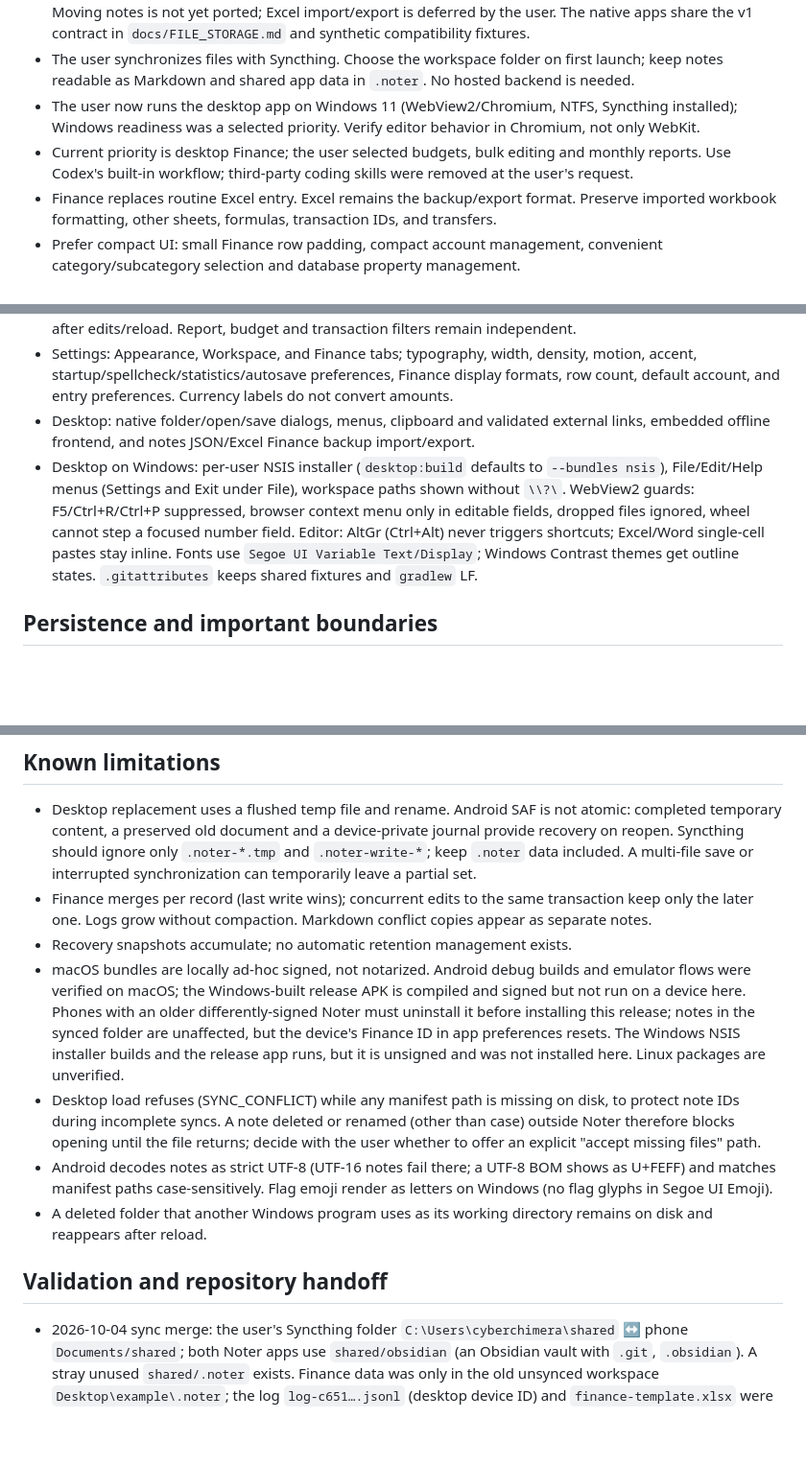
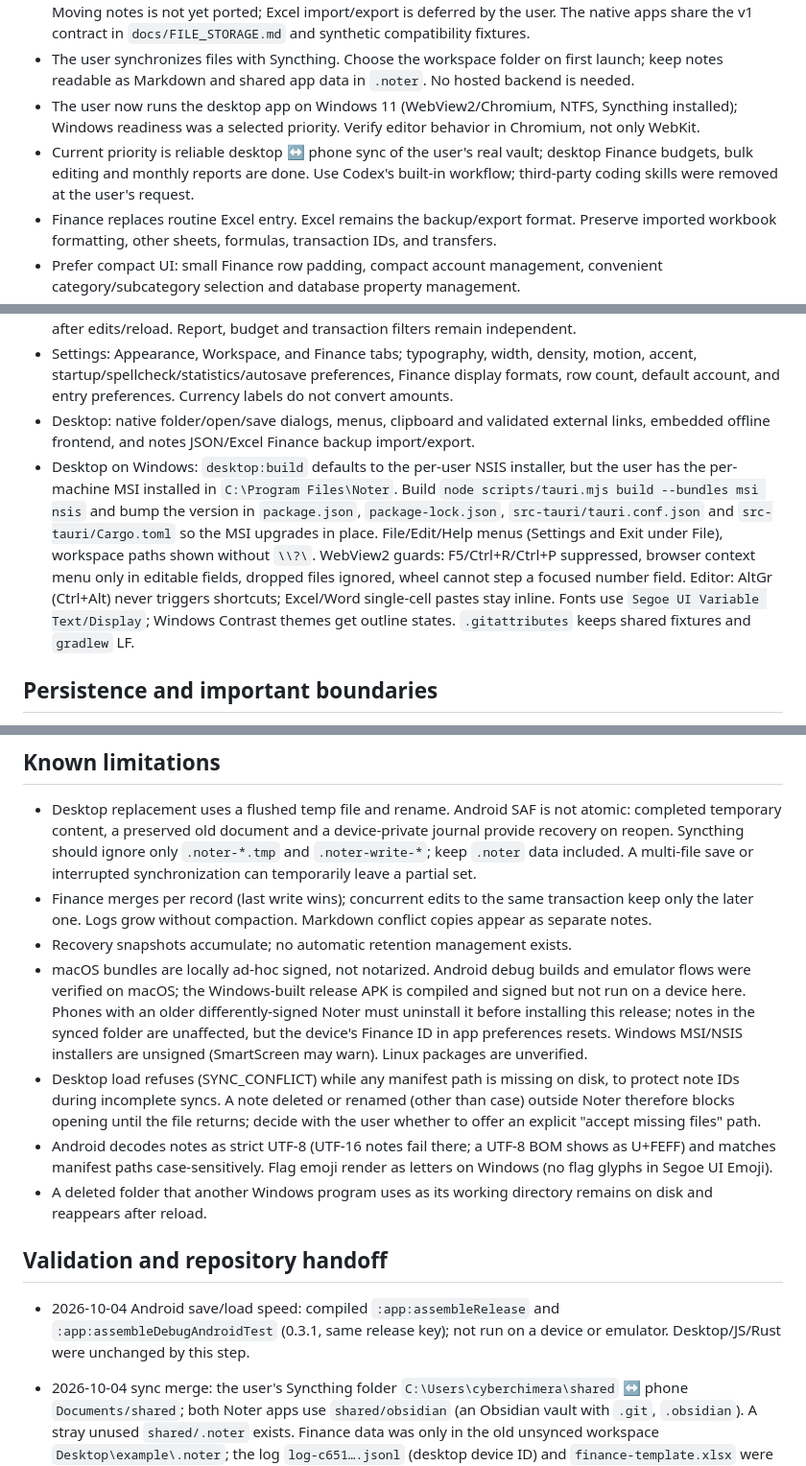
Before and after one commit to oydaoydaoyda111-beep/noter, a Markdown page: MEMORY.md, 3 parts joined by grey strips. Shown at 96% size. GitHub-like rendering; blank space fills up the shorter version.

Commit message:
Update project memory and agent guidance for handoff
Record the current versions, install state, unverified phone checks,
open decisions, and the Windows Android build environment.

Co-Authored-By: Claude Opus 5.5 <noreply@anthropic.com>

```diff
--- a/MEMORY.md
+++ b/MEMORY.md
@@ -7,7 +7,7 @@ Last updated: 2026-10-04. This is a durable handoff, not a feature backlog. Chec
 - Noter is the user's main personal workspace. Supported apps are Tauri desktop and Kotlin/Compose Android; both must use the same portable files for Syncthing. Browser persistence is removed, old browser data is left untouched, and `npm run dev` launches desktop. Vite remains the desktop UI build tool. Android has SAF storage, tree, tabs, scoped note search, autosave, settings, live-styled Markdown with toolbar/slash commands/undo, native databases, and Finance with transactions/transfers/accounts/categories/filters. Moving notes is not yet ported; Excel import/export is deferred by the user. The native apps share the v1 contract in `docs/FILE_STORAGE.md` and synthetic compatibility fixtures.
 - The user synchronizes files with Syncthing. Choose the workspace folder on first launch; keep notes readable as Markdown and shared app data in `.noter`. No hosted backend is needed.
 - The user now runs the desktop app on Windows 11 (WebView2/Chromium, NTFS, Syncthing installed); Windows readiness was a selected priority. Verify editor behavior in Chromium, not only WebKit.
-- Current priority is desktop Finance; the user selected budgets, bulk editing and monthly reports. Use Codex's built-in workflow; third-party coding skills were removed at the user's request.
+- Current priority is reliable desktop ↔ phone sync of the user's real vault; desktop Finance budgets, bulk editing and monthly reports are done. Use Codex's built-in workflow; third-party coding skills were removed at the user's request.
 - Finance replaces routine Excel entry. Excel remains the backup/export format. Preserve imported workbook formatting, other sheets, formulas, transaction IDs, and transfers.
 - Prefer compact UI: small Finance row padding, compact account management, convenient category/subcategory selection and database property management.
 - Show an emoji title without an additional generic file icon. New notes ask for a name in a dialog; search offers scope filters.
@@ -25,7 +25,7 @@ Last updated: 2026-10-04. This is a durable handoff, not a feature backlog. Chec
 - Desktop Finance monthly reports: a collapsible section with calendar month/account scope, income/expenses/net income, previous-month totals, six-month trend, category shares and a link to matching ledger entries. Includes archived-account history; excludes linked/reserved-category transfers and trimmed, case-insensitive `Initial` opening balances. Other positive entries are income, negatives are expenses. Derives from existing logs without storing reports, checks integer total bounds, and refreshes after edits/reload. Report, budget and transaction filters remain independent.
 - Settings: Appearance, Workspace, and Finance tabs; typography, width, density, motion, accent, startup/spellcheck/statistics/autosave preferences, Finance display formats, row count, default account, and entry preferences. Currency labels do not convert amounts.
 - Desktop: native folder/open/save dialogs, menus, clipboard and validated external links, embedded offline frontend, and notes JSON/Excel Finance backup import/export.
-- Desktop on Windows: per-user NSIS installer (`desktop:build` defaults to `--bundles nsis`), File/Edit/Help menus (Settings and Exit under File), workspace paths shown without `\\?\`. WebView2 guards: F5/Ctrl+R/Ctrl+P suppressed, browser context menu only in editable fields, dropped files ignored, wheel cannot step a focused number field. Editor: AltGr (Ctrl+Alt) never triggers shortcuts; Excel/Word single-cell pastes stay inline. Fonts use `Segoe UI Variable Text/Display`; Windows Contrast themes get outline states. `.gitattributes` keeps shared fixtures and `gradlew` LF.
+- Desktop on Windows: `desktop:build` defaults to the per-user NSIS installer, but the user has the per-machine MSI installed in `C:\Program Files\Noter`. Build `node scripts/tauri.mjs build --bundles msi nsis` and bump the version in `package.json`, `package-lock.json`, `src-tauri/tauri.conf.json` and `src-tauri/Cargo.toml` so the MSI upgrades in place. File/Edit/Help menus (Settings and Exit under File), workspace paths shown without `\\?\`. WebView2 guards: F5/Ctrl+R/Ctrl+P suppressed, browser context menu only in editable fields, dropped files ignored, wheel cannot step a focused number field. Editor: AltGr (Ctrl+Alt) never triggers shortcuts; Excel/Word single-cell pastes stay inline. Fonts use `Segoe UI Variable Text/Display`; Windows Contrast themes get outline states. `.gitattributes` keeps shared fixtures and `gradlew` LF.
 
 ## Persistence and important boundaries
 
@@ -47,13 +47,14 @@ Last updated: 2026-10-04. This is a durable handoff, not a feature backlog. Chec
 - Desktop replacement uses a flushed temp file and rename. Android SAF is not atomic: completed temporary content, a preserved old document and a device-private journal provide recovery on reopen. Syncthing should ignore only `.noter-*.tmp` and `.noter-write-*`; keep `.noter` data included. A multi-file save or interrupted synchronization can temporarily leave a partial set.
 - Finance merges per record (last write wins); concurrent edits to the same transaction keep only the later one. Logs grow without compaction. Markdown conflict copies appear as separate notes.
 - Recovery snapshots accumulate; no automatic retention management exists.
-- macOS bundles are locally ad-hoc signed, not notarized. Android debug builds and emulator flows were verified on macOS; the Windows-built release APK is compiled and signed but not run on a device here. Phones with an older differently-signed Noter must uninstall it before installing this release; notes in the synced folder are unaffected, but the device's Finance ID in app preferences resets. The Windows NSIS installer builds and the release app runs, but it is unsigned and was not installed here. Linux packages are unverified.
+- macOS bundles are locally ad-hoc signed, not notarized. Android debug builds and emulator flows were verified on macOS; the Windows-built release APK is compiled and signed but not run on a device here. Phones with an older differently-signed Noter must uninstall it before installing this release; notes in the synced folder are unaffected, but the device's Finance ID in app preferences resets. Windows MSI/NSIS installers are unsigned (SmartScreen may warn). Linux packages are unverified.
 - Desktop load refuses (SYNC_CONFLICT) while any manifest path is missing on disk, to protect note IDs during incomplete syncs. A note deleted or renamed (other than case) outside Noter therefore blocks opening until the file returns; decide with the user whether to offer an explicit "accept missing files" path.
 - Android decodes notes as strict UTF-8 (UTF-16 notes fail there; a UTF-8 BOM shows as U+FEFF) and matches manifest paths case-sensitively. Flag emoji render as letters on Windows (no flag glyphs in Segoe UI Emoji).
 - A deleted folder that another Windows program uses as its working directory remains on disk and reappears after reload.
 
 ## Validation and repository handoff
 
+- 2026-10-04 Android save/load speed: compiled `:app:assembleRelease` and `:app:assembleDebugAndroidTest` (0.3.1, same release key); not run on a device or emulator. Desktop/JS/Rust were unchanged by this step.
 - 2026-10-04 sync merge: the user's Syncthing folder `C:\Users\cyberchimera\shared` ↔ phone `Documents/shared`; both Noter apps use `shared/obsidian` (an Obsidian vault with `.git`, `.obsidian`). A stray unused `shared/.noter` exists. Finance data was only in the old unsynced workspace `Desktop\example\.noter`; the log `log-c651….jsonl` (desktop device ID) and `finance-template.xlsx` were copied, not moved, into `shared/obsidian/.noter` after the user reported empty Finance on the phone. The user ran an older MSI install from `C:\Program Files\Noter`. Verified: 34 Rust tests (including merge, same-note conflict, structural conflict and manifest-stability tests), 29 JS tests, build, Android release and androidTest compilation, and live WebView2 scenarios with a simulated phone editing files. Android merge behavior is compiled but not run on a device.
 
 - 2026-10-04 Android release APK on Windows: installed JDK 17 (`~/.jdks/jdk-17.0.20.1+1`) and the Android SDK (`%LOCALAPPDATA%\Android\Sdk`: platform 35, build-tools 35.0.0/34.0.0, platform-tools) with the user's approval. `:app:assembleRelease` passed (including lintVital); this was the first compilation of the Codex Android budget/storage changes. Gradle needs `JAVA_TOOL_OPTIONS=-Djdk.net.unixdomain.tmpdir=%USERPROFILE%\.gradle\uds` here (the 8.3 temp path breaks Java's loopback pipe). A new RSA 4096 release key (`CN=Noter, O=Personal`, certificate SHA-256 63d68751…7b31d2) signs `app-release.apk` (v2 scheme, app.noter 0.2.0, minSdk 26). After a warning that the repository is public, the user chose to commit the keystore and its `keystore.properties`. Instrumentation tests were not run (no emulator or device).
```
Also changed, not shown: other parts of MEMORY.md (+1 -0 lines), AGENTS.md (+1 -0 lines).
